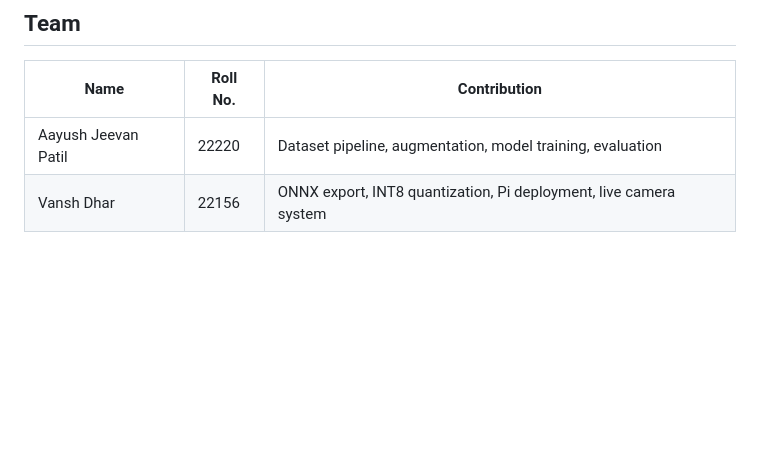
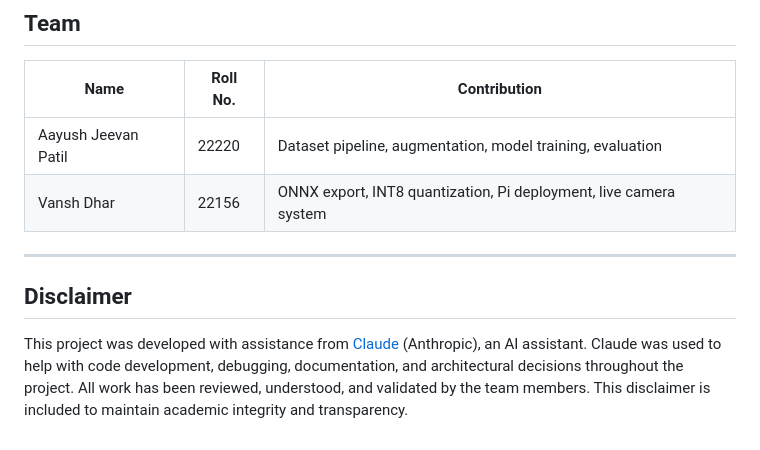
Before and after one commit to vanshdhar999/EdgeAI-Project, a Markdown page: README.md, the part around the change. Rendered like a GitHub page; blank space fills up the shorter version.

```diff
--- a/README.md
+++ b/README.md
@@ -127,3 +127,9 @@ See [`docs/report.md`](docs/report.md) for full results, confusion matrix, and a
 |------|----------|-------------|
 | Aayush Jeevan Patil | 22220 | Dataset pipeline, augmentation, model training, evaluation |
 | Vansh Dhar | 22156 | ONNX export, INT8 quantization, Pi deployment, live camera system |
+
+---
+
+## Disclaimer
+
+This project was developed with assistance from [Claude](https://claude.ai) (Anthropic), an AI assistant. Claude was used to help with code development, debugging, documentation, and architectural decisions throughout the project. All work has been reviewed, understood, and validated by the team members. This disclaimer is included to maintain academic integrity and transparency.
```
